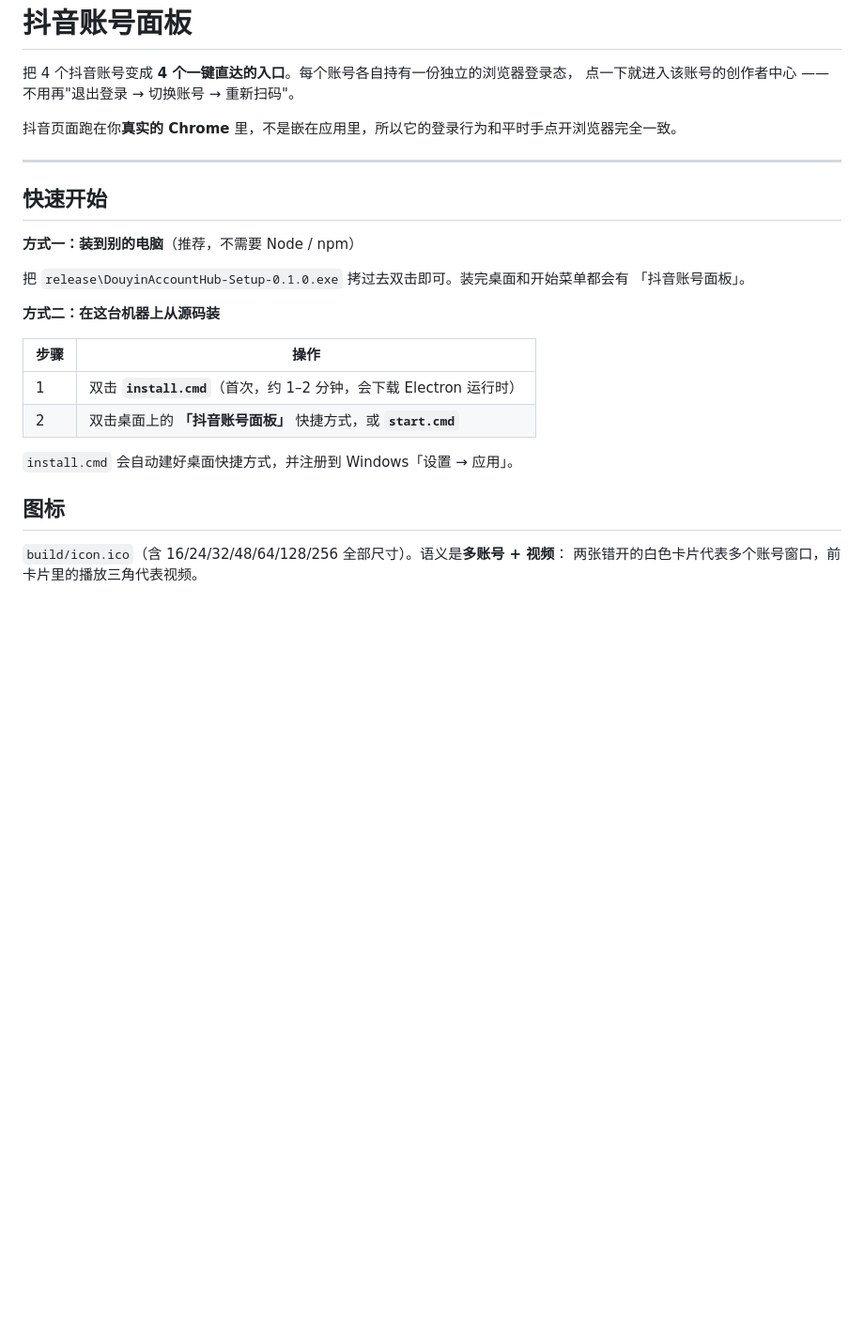
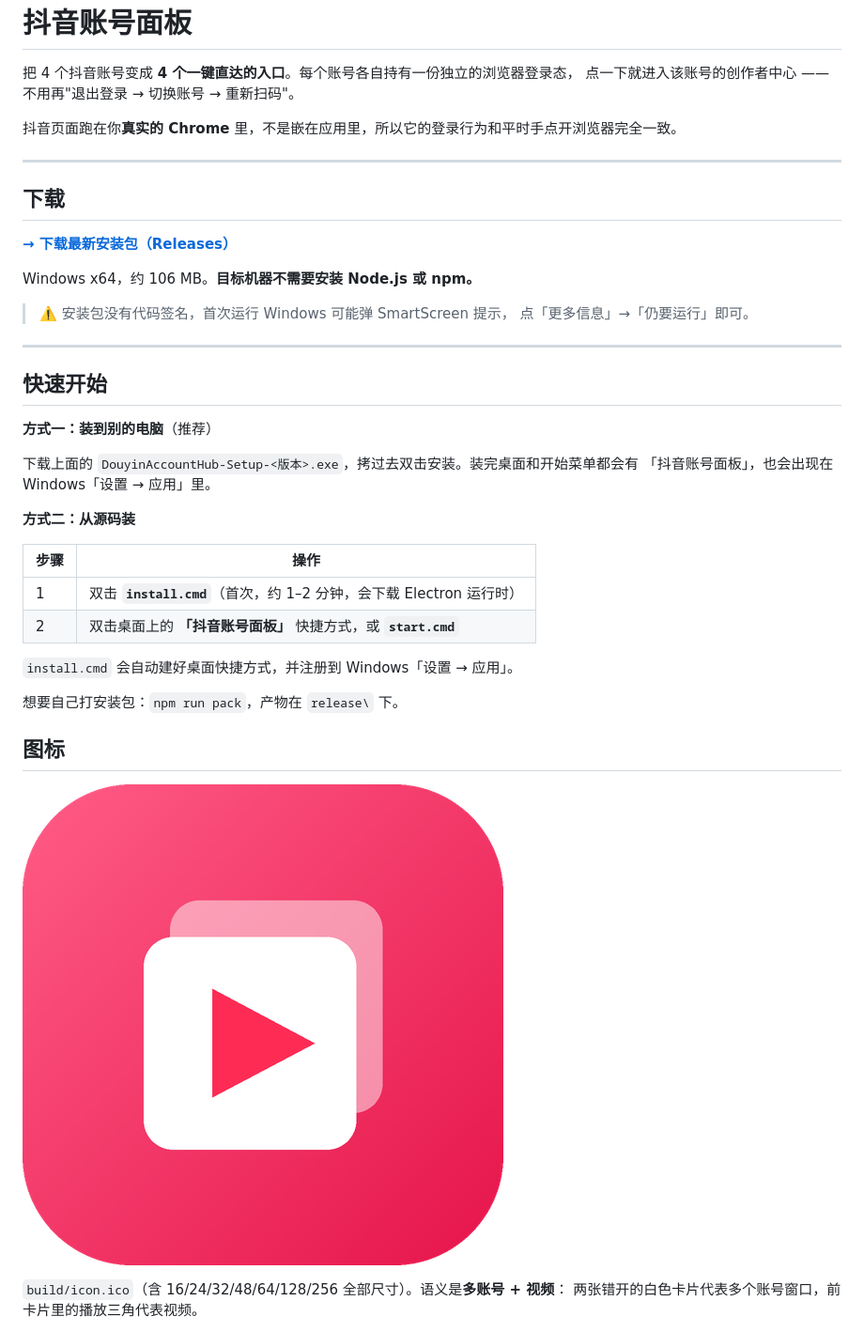
Before and after one commit to lsl1931/douyin-account-hub, a Markdown page: README.md, the part around the change. Shown at 94% size. Drawn GitHub-style; blank space fills up the shorter version.

Commit message:
docs: README 增加 Releases 下载入口与图标预览
克隆仓库的人拿不到 release/ 里的安装包（该目录已 gitignore），
原来让读者去本地找文件是错的，改为指向 GitHub Releases。

```diff
--- a/README.md
+++ b/README.md
@@ -7,14 +7,25 @@
 
 ---
 
+## 下载
+
+**[→ 下载最新安装包（Releases）](https://github.com/lsl1931/douyin-account-hub/releases/latest)**
+
+Windows x64，约 106 MB。**目标机器不需要安装 Node.js 或 npm。**
+
+> ⚠️ 安装包没有代码签名，首次运行 Windows 可能弹 SmartScreen 提示，
+> 点「更多信息」→「仍要运行」即可。
+
+---
+
 ## 快速开始
 
-**方式一：装到别的电脑**（推荐，不需要 Node / npm）
+**方式一：装到别的电脑**（推荐）
 
-把 `release\DouyinAccountHub-Setup-0.1.0.exe` 拷过去双击即可。装完桌面和开始菜单都会有
-「抖音账号面板」。
+下载上面的 `DouyinAccountHub-Setup-<版本>.exe`，拷过去双击安装。装完桌面和开始菜单都会有
+「抖音账号面板」，也会出现在 Windows「设置 → 应用」里。
 
-**方式二：在这台机器上从源码装**
+**方式二：从源码装**
 
 | 步骤 | 操作 |
 |---|---|
@@ -23,7 +34,11 @@
 
 `install.cmd` 会自动建好桌面快捷方式，并注册到 Windows「设置 → 应用」。
 
+想要自己打安装包：`npm run pack`，产物在 `release\` 下。
+
 ## 图标
+
+![应用图标](build/icon-512.png)
 
 `build/icon.ico`（含 16/24/32/48/64/128/256 全部尺寸）。语义是**多账号 + 视频**：
 两张错开的白色卡片代表多个账号窗口，前卡片里的播放三角代表视频。
```
